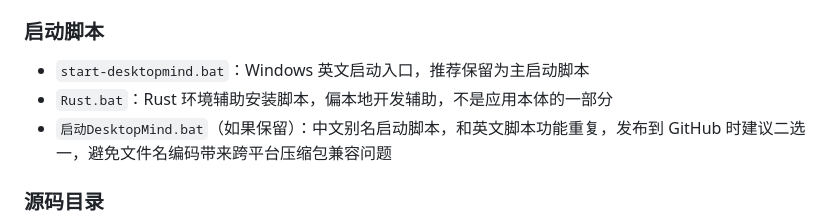
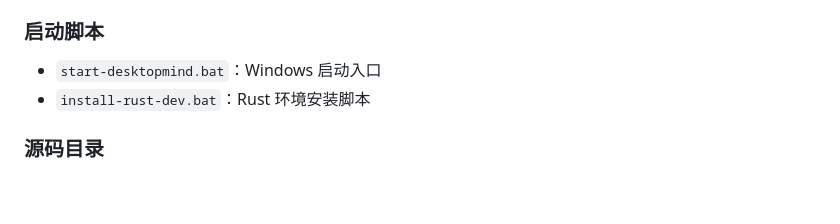
Before and after one commit to MAYADFGV/desktopMind, a Markdown page: README.md, the part around the change. GitHub-like rendering; blank space fills up the shorter version.

```diff
--- a/README.md
+++ b/README.md
@@ -182,9 +182,8 @@ DesktopMind/
 - `index.html`：Vite 前端入口 HTML
 
 ### 启动脚本
-- `start-desktopmind.bat`：Windows 英文启动入口，推荐保留为主启动脚本
-- `Rust.bat`：Rust 环境辅助安装脚本，偏本地开发辅助，不是应用本体的一部分
-- `启动DesktopMind.bat`（如果保留）：中文别名启动脚本，和英文脚本功能重复，发布到 GitHub 时建议二选一，避免文件名编码带来跨平台压缩包兼容问题
+- `start-desktopmind.bat`：Windows 启动入口
+- `install-rust-dev.bat`：Rust 环境安装脚本
 
 ### 源码目录
 - `src/`：React 前端源码
```
